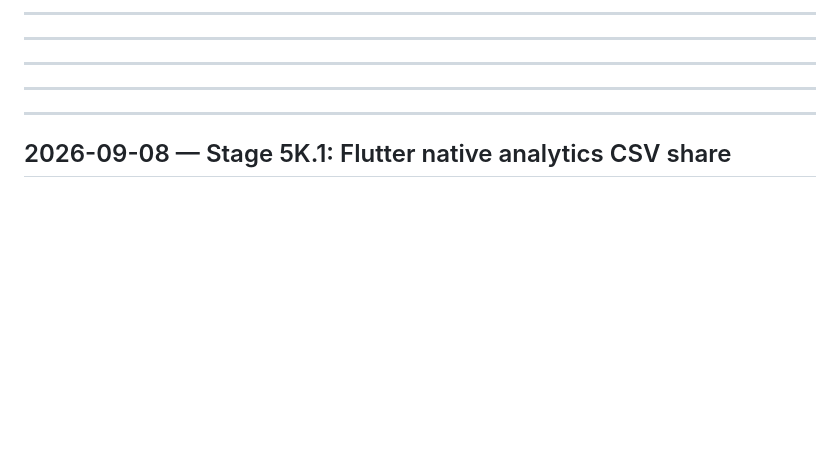
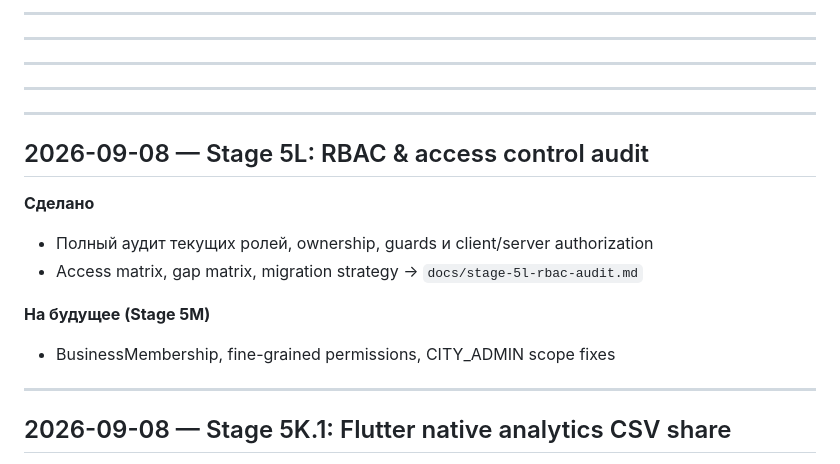
Before and after one commit to AlexSur1989/qalago, a Markdown page: docs/changelog.md, the part around the change. GitHub-like rendering; blank space fills up the shorter version.

Commit message:
Audit QalaGo roles and access control (Stage 5L)
Co-authored-by: Cursor <cursoragent@cursor.com>

```diff
--- a/docs/changelog.md
+++ b/docs/changelog.md
@@ -18,6 +18,17 @@
 ---
 
 ---
+
+---
+
+## 2026-09-08 — Stage 5L: RBAC & access control audit
+
+**Сделано**
+- Полный аудит текущих ролей, ownership, guards и client/server authorization
+- Access matrix, gap matrix, migration strategy → `docs/stage-5l-rbac-audit.md`
+
+**На будущее (Stage 5M)**
+- BusinessMembership, fine-grained permissions, CITY_ADMIN scope fixes
 
 ---
 
```
Also changed, not shown: docs/stage-5l-rbac-audit.md (added, +588 -0 lines).
